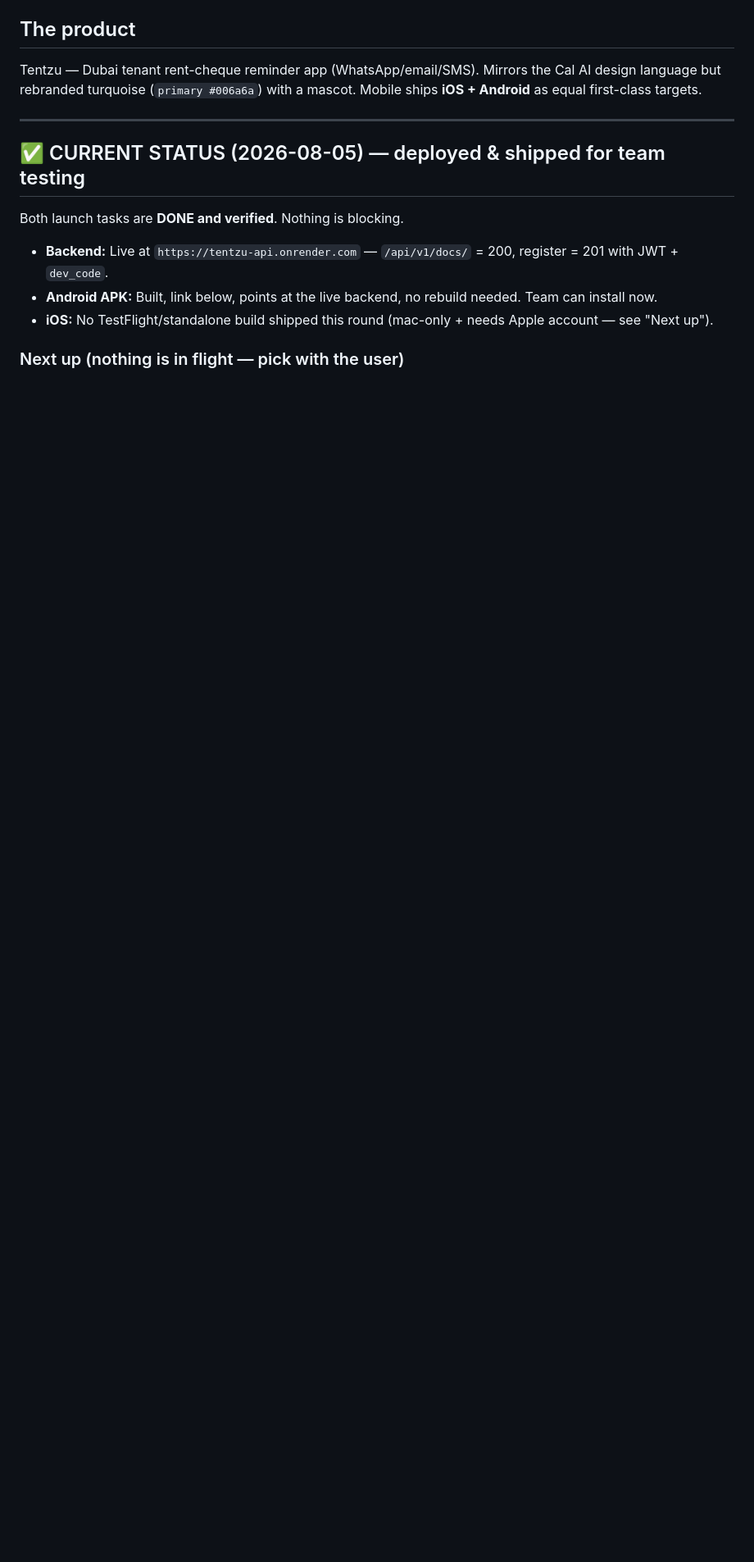
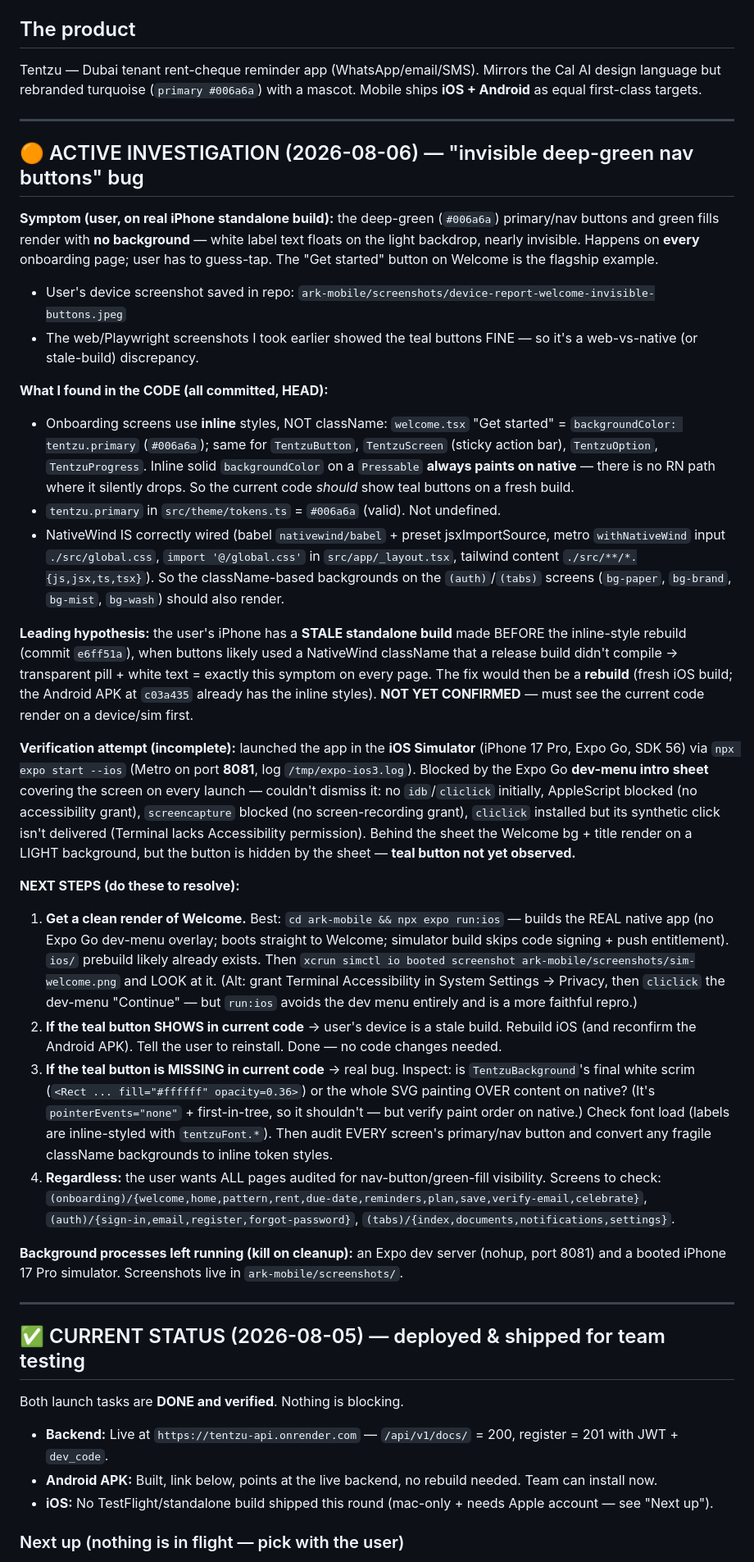
Before and after one commit to ademola25/kiizzu, a Markdown page: HANDOFF.md, the part around the change. Shown at 82% size. Drawn GitHub-style; blank space fills up the shorter version.

Commit message:
HANDOFF: log active investigation — invisible deep-green nav buttons on device (likely stale build; verify via expo run:ios)

```diff
--- a/HANDOFF.md
+++ b/HANDOFF.md
@@ -16,6 +16,65 @@ This file is the single source of truth for "what is in flight right now." The l
 Tentzu — Dubai tenant rent-cheque reminder app (WhatsApp/email/SMS). Mirrors the Cal AI design
 language but rebranded turquoise (`primary #006a6a`) with a mascot. Mobile ships **iOS + Android**
 as equal first-class targets.
+
+---
+
+## 🟠 ACTIVE INVESTIGATION (2026-08-06) — "invisible deep-green nav buttons" bug
+
+**Symptom (user, on real iPhone standalone build):** the deep-green (`#006a6a`) primary/nav
+buttons and green fills render with **no background** — white label text floats on the light
+backdrop, nearly invisible. Happens on **every** onboarding page; user has to guess-tap. The
+"Get started" button on Welcome is the flagship example.
+- User's device screenshot saved in repo: `ark-mobile/screenshots/device-report-welcome-invisible-buttons.jpeg`
+- The web/Playwright screenshots I took earlier showed the teal buttons FINE — so it's a web-vs-native (or stale-build) discrepancy.
+
+**What I found in the CODE (all committed, HEAD):**
+- Onboarding screens use **inline** styles, NOT className: `welcome.tsx` "Get started" =
+  `backgroundColor: tentzu.primary` (`#006a6a`); same for `TentzuButton`, `TentzuScreen` (sticky
+  action bar), `TentzuOption`, `TentzuProgress`. Inline solid `backgroundColor` on a `Pressable`
+  **always paints on native** — there is no RN path where it silently drops. So the current code
+  *should* show teal buttons on a fresh build.
+- `tentzu.primary` in `src/theme/tokens.ts` = `#006a6a` (valid). Not undefined.
+- NativeWind IS correctly wired (babel `nativewind/babel` + preset jsxImportSource, metro
+  `withNativeWind` input `./src/global.css`, `import '@/global.css'` in `src/app/_layout.tsx`,
+  tailwind content `./src/**/*.{js,jsx,ts,tsx}`). So the className-based backgrounds on the
+  `(auth)`/`(tabs)` screens (`bg-paper`, `bg-brand`, `bg-mist`, `bg-wash`) should also render.
+
+**Leading hypothesis:** the user's iPhone has a **STALE standalone build** made BEFORE the
+inline-style rebuild (commit `e6ff51a`), when buttons likely used a NativeWind className that a
+release build didn't compile → transparent pill + white text = exactly this symptom on every page.
+The fix would then be a **rebuild** (fresh iOS build; the Android APK at `c03a435` already has the
+inline styles). **NOT YET CONFIRMED** — must see the current code render on a device/sim first.
+
+**Verification attempt (incomplete):** launched the app in the **iOS Simulator** (iPhone 17 Pro,
+Expo Go, SDK 56) via `npx expo start --ios` (Metro on port **8081**, log `/tmp/expo-ios3.log`).
+Blocked by the Expo Go **dev-menu intro sheet** covering the screen on every launch — couldn't
+dismiss it: no `idb`/`cliclick` initially, AppleScript blocked (no accessibility grant),
+`screencapture` blocked (no screen-recording grant), `cliclick` installed but its synthetic click
+isn't delivered (Terminal lacks Accessibility permission). Behind the sheet the Welcome bg + title
+render on a LIGHT background, but the button is hidden by the sheet — **teal button not yet observed.**
+
+**NEXT STEPS (do these to resolve):**
+1. **Get a clean render of Welcome.** Best: `cd ark-mobile && npx expo run:ios` — builds the REAL
+   native app (no Expo Go dev-menu overlay; boots straight to Welcome; simulator build skips code
+   signing + push entitlement). `ios/` prebuild likely already exists. Then
+   `xcrun simctl io booted screenshot ark-mobile/screenshots/sim-welcome.png` and LOOK at it.
+   (Alt: grant Terminal Accessibility in System Settings → Privacy, then `cliclick` the dev-menu
+   "Continue" — but `run:ios` avoids the dev menu entirely and is a more faithful repro.)
+2. **If the teal button SHOWS in current code** → user's device is a stale build. Rebuild iOS
+   (and reconfirm the Android APK). Tell the user to reinstall. Done — no code changes needed.
+3. **If the teal button is MISSING in current code** → real bug. Inspect: is `TentzuBackground`'s
+   final white scrim (`<Rect ... fill="#ffffff" opacity=0.36>`) or the whole SVG painting OVER
+   content on native? (It's `pointerEvents="none"` + first-in-tree, so it shouldn't — but verify
+   paint order on native.) Check font load (labels are inline-styled with `tentzuFont.*`). Then
+   audit EVERY screen's primary/nav button and convert any fragile className backgrounds to inline
+   token styles.
+4. **Regardless:** the user wants ALL pages audited for nav-button/green-fill visibility. Screens to
+   check: `(onboarding)/{welcome,home,pattern,rent,due-date,reminders,plan,save,verify-email,celebrate}`,
+   `(auth)/{sign-in,email,register,forgot-password}`, `(tabs)/{index,documents,notifications,settings}`.
+
+**Background processes left running (kill on cleanup):** an Expo dev server (nohup, port 8081) and
+a booted iPhone 17 Pro simulator. Screenshots live in `ark-mobile/screenshots/`.
 
 ---
 
```
